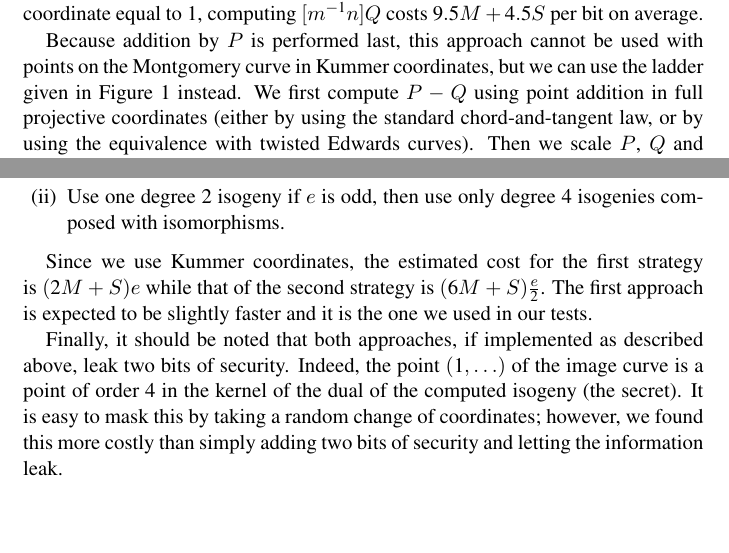
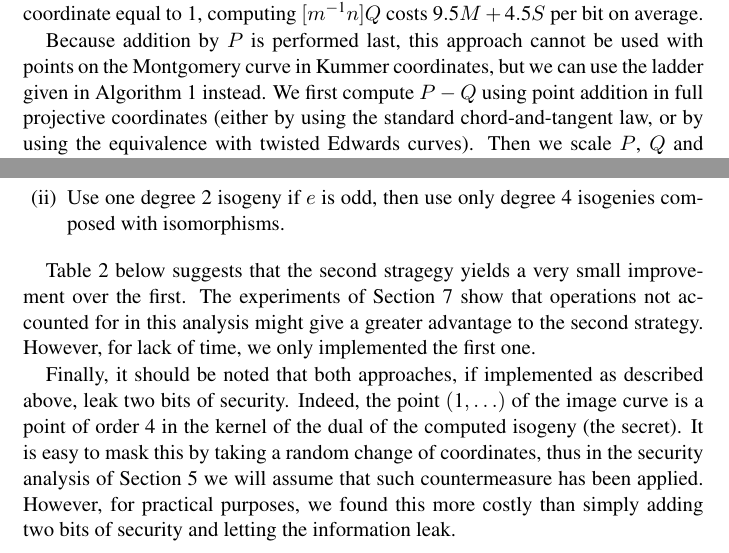
Before and after one commit to defeo/ss-isogeny-software, a LaTeX document (eprint.tex): two parts of pages 19 and 23 of 39, joined at a grey line, cut so that both start at the same text, the shorter picture padded with empty space. Compiled offline with pdfLaTeX; a missing font is replaced by an installed copy or a similar font.

Commit message:
All reviewer comments addressed

```diff
--- a/eprint.tex
+++ b/eprint.tex
@@ -1255,7 +1255,7 @@ computing $[m^{-1}n]Q$ costs $9.5M+4.5S$ per bit on average.
 
 Because addition by $P$ is performed last, this approach cannot
 be used with points on the Montgomery curve in Kummer coordinates, but
-we can use the ladder given in Figure~\ref{fig:ladder} instead. We
+we can use the ladder given in Algorithm~\ref{fig:ladder} instead. We
 first compute $P-Q$ using point addition in full projective
 coordinates (either by using the standard chord-and-tangent law, or by
 using the equivalence with twisted Edwards curves). Then we scale $P$,
@@ -1480,18 +1480,22 @@ isogenies are:
   $4$ isogenies composed with isomorphisms.
 \end{enumerate}
 
-Since we use Kummer coordinates, the estimated cost for the first
-strategy is~$(2M + S)e$ while that of the second strategy is~$(6M+S)
-\frac{e}{2}$. The first approach is expected to be slightly faster and
-it is the one we used in our tests.
+Table~\ref{tab:strategies} below suggests that the second stragegy
+yields a very small improvement over the first. The experiments of
+Section~\ref{sec:imp} show that operations not accounted for in this
+analysis might give a greater advantage to the second
+strategy. However, for lack of time, we only implemented the first
+one.
 
 Finally, it should be noted that both approaches, if implemented as
 described above, leak two bits of security. Indeed, the point
 $(1,\ldots)$ of the image curve is a point of order $4$ in the kernel
 of the dual of the computed isogeny (the secret). It is easy to mask
-this by taking a random change of coordinates; however, we found this
-more costly than simply adding two bits of security and letting the
-information leak.
+this by taking a random change of coordinates, thus in the security
+analysis of Section~\ref{sec:security} we will assume that such
+countermeasure has been applied. However, for practical purposes, we
+found this more costly than simply adding two bits of security and
+letting the information leak.
 
 Table~\ref{tab:counts} summarizes the costs of the isogeny evaluation
 and scalar multiplication formulas in light of these remarks. Because
```
Also changed, not shown: eprint.tex (2 more changed lines).
